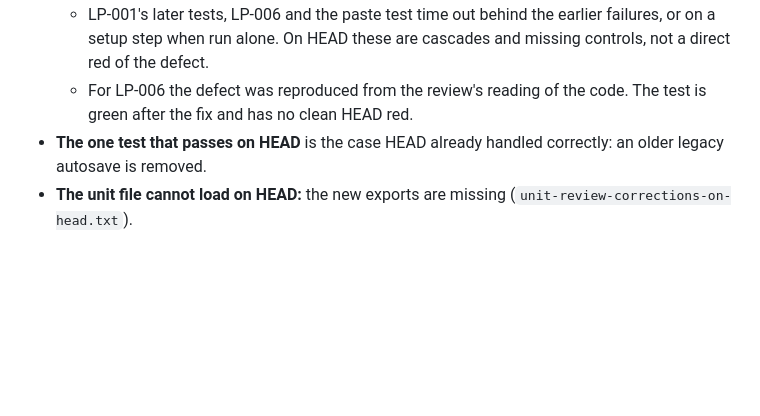
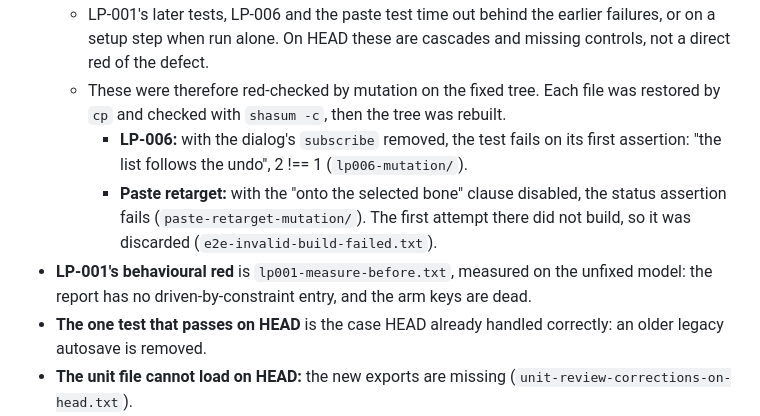
Before and after one commit to w3rdist-creator/Rigsmith, a Markdown page: docs/REVIEW-CORRECTIONS.md, the part around the change. GitHub-like rendering; blank space fills up the shorter version.

Commit message:
Docs: review-corrections red checks (LP-006 and paste-retarget mutations, LP-001 measurement)
Co-Authored-By: Claude Opus 5.5 <noreply@anthropic.com>

```diff
--- a/docs/REVIEW-CORRECTIONS.md
+++ b/docs/REVIEW-CORRECTIONS.md
@@ -47,8 +47,15 @@ ALL GATES PASSED.
   - LP-001's later tests, LP-006 and the paste test time out behind the earlier failures,
     or on a setup step when run alone. On HEAD these are cascades and missing controls,
     not a direct red of the defect.
-  - For LP-006 the defect was reproduced from the review's reading of the code. The test
-    is green after the fix and has no clean HEAD red.
+  - These were therefore red-checked by mutation on the fixed tree. Each file was restored
+    by `cp` and checked with `shasum -c`, then the tree was rebuilt.
+    - **LP-006:** with the dialog's `subscribe` removed, the test fails on its first
+      assertion: "the list follows the undo", 2 !== 1 (`lp006-mutation/`).
+    - **Paste retarget:** with the "onto the selected bone" clause disabled, the status
+      assertion fails (`paste-retarget-mutation/`). The first attempt there did not build,
+      so it was discarded (`e2e-invalid-build-failed.txt`).
+- **LP-001's behavioural red** is `lp001-measure-before.txt`, measured on the unfixed
+  model: the report has no driven-by-constraint entry, and the arm keys are dead.
 - **The one test that passes on HEAD** is the case HEAD already handled correctly: an older
   legacy autosave is removed.
 - **The unit file cannot load on HEAD:** the new exports are missing
```
